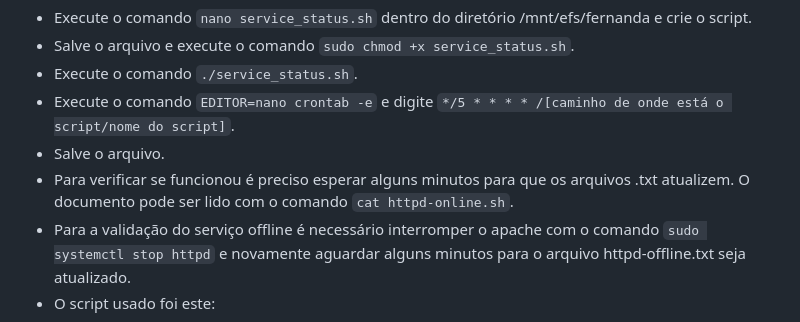
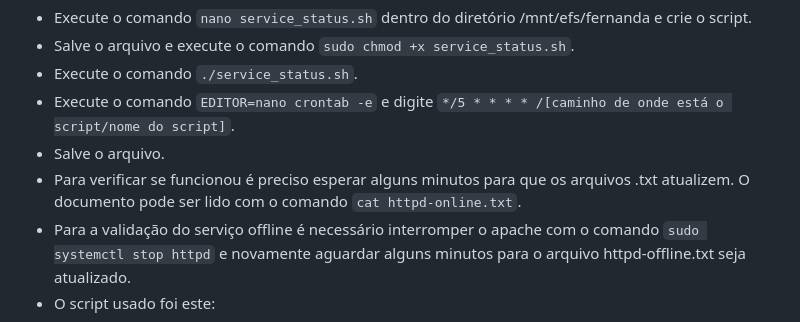
Before and after one commit to Fernandabanjos/Projeto---AWS-Linux, a Markdown page: README.md, the part around the change printed below. GitHub-like rendering.

````diff
--- a/README.md
+++ b/README.md
@@ -152,7 +152,7 @@
 - Execute o comando `./service_status.sh`.
 - Execute o comando `EDITOR=nano crontab -e` e digite `*/5 * * * * /[caminho de onde está o script/nome do script]`.
 - Salve o arquivo.
-- Para verificar se funcionou é preciso esperar alguns minutos para que os arquivos .txt atualizem. O documento pode ser lido com o comando `cat httpd-online.sh`.
+- Para verificar se funcionou é preciso esperar alguns minutos para que os arquivos .txt atualizem. O documento pode ser lido com o comando `cat httpd-online.txt`.
 - Para a validação do serviço offline é necessário interromper o apache com o comando `sudo systemctl stop httpd` e novamente aguardar alguns minutos para o arquivo httpd-offline.txt seja atualizado.
 - O script usado foi este:
 ```
````
Also changed, not shown: other parts of README.md (+1 -2 lines).
